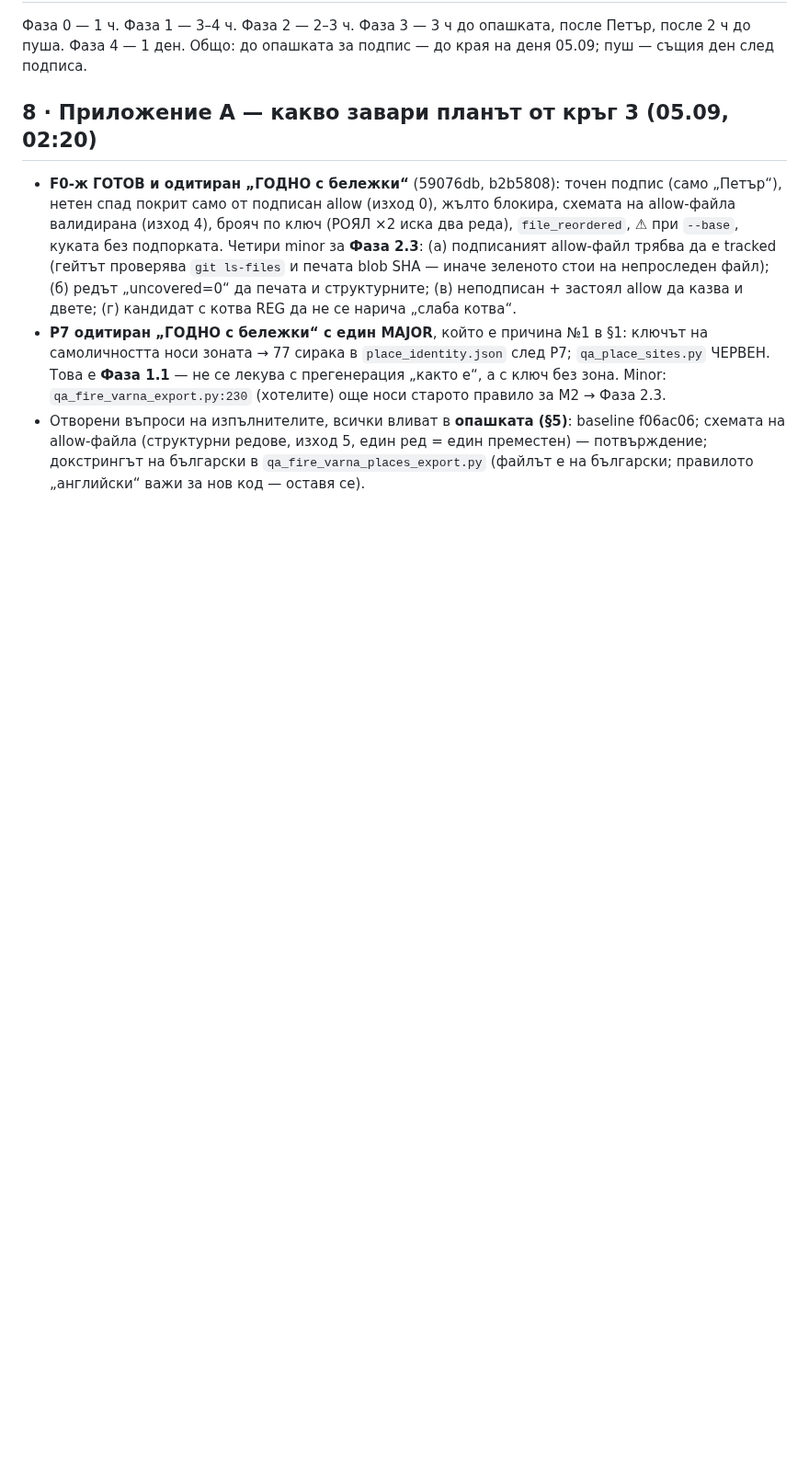
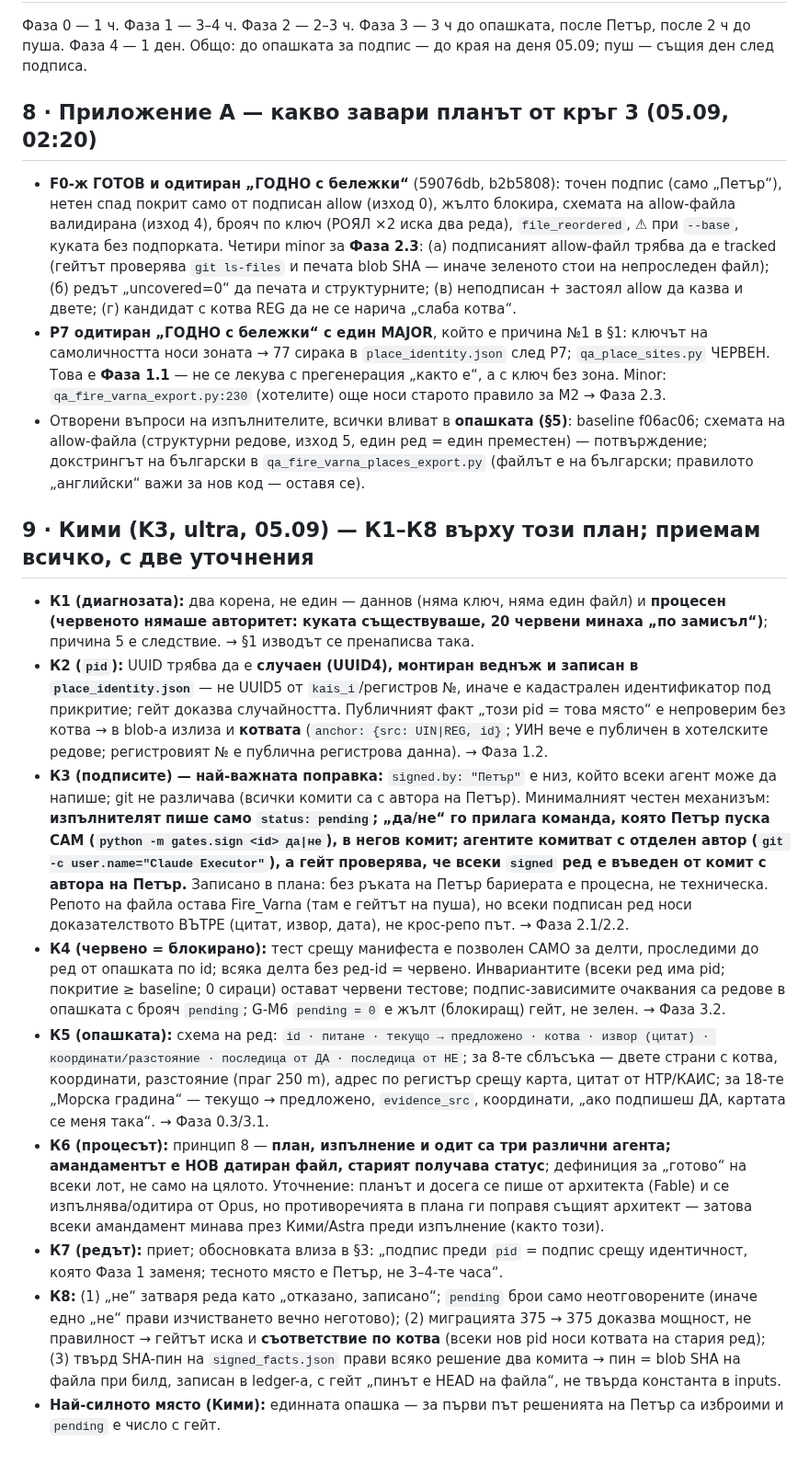
Before and after one commit to Petar1984/Fire_Varna, a Markdown page: docs/plans/ПЛАН_ИЗЧИСТВАНЕ_05.09.md, the part around the change. Shown at 92% size. Rendered like a GitHub page; blank space fills up the shorter version.

Commit message:
docs(plan): cleanup — Kimi К1–К8 accepted (two roots, random pid + public anchor, signatures only by Petar's own command and author, queue row schema, principle 8, anchor-correspondence migration gate) (C64)
Co-Authored-By: Claude Fable 5.1 <noreply@anthropic.com>

```diff
--- a/docs/plans/ПЛАН_ИЗЧИСТВАНЕ_05.09.md
+++ b/docs/plans/ПЛАН_ИЗЧИСТВАНЕ_05.09.md
@@ -86,3 +86,14 @@
 - **F0-ж ГОТОВ и одитиран „ГОДНО с бележки“** (59076db, b2b5808): точен подпис (само „Петър“), нетен спад покрит само от подписан allow (изход 0), жълто блокира, схемата на allow-файла валидирана (изход 4), брояч по ключ (РОЯЛ ×2 иска два реда), `file_reordered`, ⚠ при `--base`, куката без подпорката. Четири minor за **Фаза 2.3**: (а) подписаният allow-файл трябва да е tracked (гейтът проверява `git ls-files` и печата blob SHA — иначе зеленото стои на непроследен файл); (б) редът „uncovered=0“ да печата и структурните; (в) неподписан + застоял allow да казва и двете; (г) кандидат с котва REG да не се нарича „слаба котва“.
 - **P7 одитиран „ГОДНО с бележки“ с един MAJOR**, който е причина №1 в §1: ключът на самоличността носи зоната → 77 сирака в `place_identity.json` след P7; `qa_place_sites.py` ЧЕРВЕН. Това е **Фаза 1.1** — не се лекува с прегенерация „както е“, а с ключ без зона. Minor: `qa_fire_varna_export.py:230` (хотелите) още носи старото правило за М2 → Фаза 2.3.
 - Отворени въпроси на изпълнителите, всички вливат в **опашката (§5)**: baseline f06ac06; схемата на allow-файла (структурни редове, изход 5, един ред = един преместен) — потвърждение; докстрингът на български в `qa_fire_varna_places_export.py` (файлът е на български; правилото „английски“ важи за нов код — оставя се).
+
+## 9 · Кими (K3, ultra, 05.09) — К1–К8 върху този план; приемам всичко, с две уточнения
+- **К1 (диагнозата):** два корена, не един — даннов (няма ключ, няма един файл) и **процесен (червеното нямаше авторитет: куката съществуваше, 20 червени минаха „по замисъл“)**; причина 5 е следствие. → §1 изводът се пренаписва така.
+- **К2 (`pid`):** UUID трябва да е **случаен (UUID4), монтиран веднъж и записан в `place_identity.json`** — не UUID5 от `kais_i`/регистров №, иначе е кадастрален идентификатор под прикритие; гейт доказва случайността. Публичният факт „този pid = това място“ е непроверим без котва → в blob-а излиза и **котвата** (`anchor: {src: UIN|REG, id}`; УИН вече е публичен в хотелските редове; регистровият № е публична регистрова данна). → Фаза 1.2.
+- **К3 (подписите) — най-важната поправка:** `signed.by: "Петър"` е низ, който всеки агент може да напише; git не различава (всички комити са с автора на Петър). Минималният честен механизъм: **изпълнителят пише само `status: pending`; „да/не“ го прилага команда, която Петър пуска САМ (`python -m gates.sign <id> да|не`), в негов комит; агентите комитват с отделен автор (`git -c user.name="Claude Executor"`), а гейт проверява, че всеки `signed` ред е въведен от комит с автора на Петър.** Записано в плана: без ръката на Петър бариерата е процесна, не техническа. Репото на файла остава Fire_Varna (там е гейтът на пуша), но всеки подписан ред носи доказателството ВЪТРЕ (цитат, извор, дата), не крос-репо път. → Фаза 2.1/2.2.
+- **К4 (червено = блокирано):** тест срещу манифеста е позволен САМО за делти, проследими до ред от опашката по id; всяка делта без ред-id = червено. Инвариантите (всеки ред има pid; покритие ≥ baseline; 0 сираци) остават червени тестове; подпис-зависимите очаквания са редове в опашката с брояч `pending`; G-M6 `pending = 0` е жълт (блокиращ) гейт, не зелен. → Фаза 3.2.
+- **К5 (опашката):** схема на ред: `id · питане · текущо → предложено · котва · извор (цитат) · координати/разстояние · последица от ДА · последица от НЕ`; за 8-те сблъсъка — двете страни с котва, координати, разстояние (праг 250 m), адрес по регистър срещу карта, цитат от НТР/КАИС; за 18-те „Морска градина“ — текущо → предложено, `evidence_src`, координати, „ако подпишеш ДА, картата се меня така“. → Фаза 0.3/3.1.
+- **К6 (процесът):** принцип 8 — **план, изпълнение и одит са три различни агента; амандаментът е НОВ датиран файл, старият получава статус**; дефиниция за „готово“ на всеки лот, не само на цялото. Уточнение: планът и досега се пише от архитекта (Fable) и се изпълнява/одитира от Opus, но противоречията в плана ги поправя същият архитект — затова всеки амандамент минава през Кими/Astra преди изпълнение (както този).
+- **К7 (редът):** приет; обосновката влиза в §3: „подпис преди `pid` = подпис срещу идентичност, която Фаза 1 заменя; тесното място е Петър, не 3–4-те часа“.
+- **К8:** (1) „не“ затваря реда като „отказано, записано“; `pending` брои само неотговорените (иначе едно „не“ прави изчистването вечно неготово); (2) миграцията 375 → 375 доказва мощност, не правилност → гейтът иска и **съответствие по котва** (всеки нов pid носи котвата на стария ред); (3) твърд SHA-пин на `signed_facts.json` прави всяко решение два комита → пин = blob SHA на файла при билд, записан в ledger-а, с гейт „пинът е HEAD на файла“, не твърда константа в inputs.
+- **Най-силното място (Кими):** единната опашка — за първи път решенията на Петър са изброими и `pending` е число с гейт.
```
